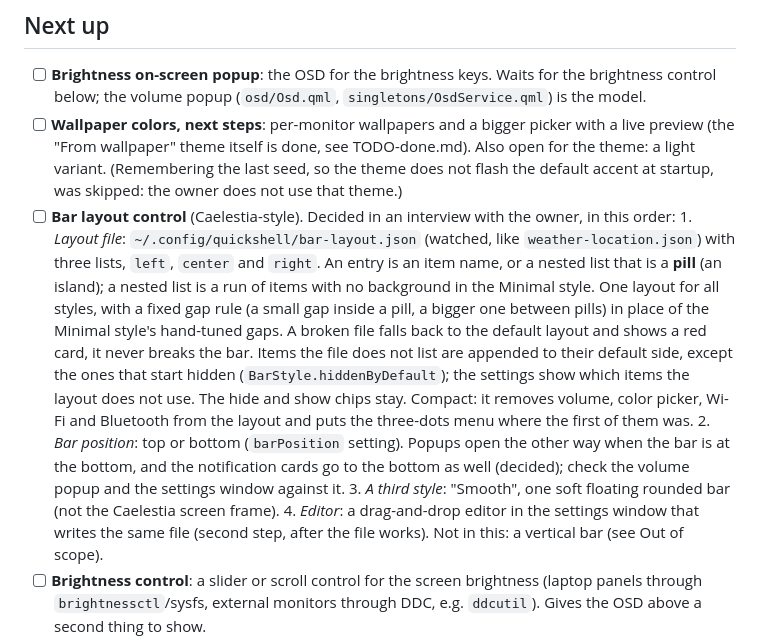
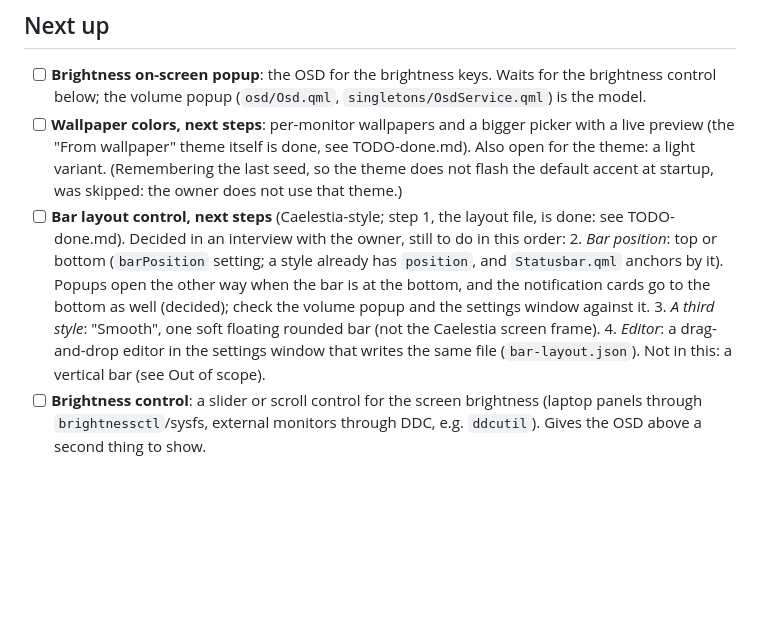
Before and after one commit to Tim-kieboom/sol-shell, a Markdown page: docs/TODO.md, the part around the change. Rendered like a GitHub page; blank space fills up the shorter version.

```diff
--- a/docs/TODO.md
+++ b/docs/TODO.md
@@ -12,24 +12,15 @@ styles (`statusbar/styles/`, both the normal and the compact layout).
       (the "From wallpaper" theme itself is done, see TODO-done.md). Also open for the theme: a light
       variant. (Remembering the last seed, so the theme does not flash the default accent at startup,
       was skipped: the owner does not use that theme.)
-- [ ] **Bar layout control** (Caelestia-style). Decided in an interview with the owner, in this order:
-      1. *Layout file*: `~/.config/quickshell/bar-layout.json` (watched, like `weather-location.json`) with
-         three lists, `left`, `center` and `right`. An entry is an item name, or a nested list that is a
-         **pill** (an island); a nested list is a run of items with no background in the Minimal style.
-         One layout for all styles, with a fixed gap rule (a small gap inside a pill, a bigger one between
-         pills) in place of the Minimal style's hand-tuned gaps. A broken file falls back to the default
-         layout and shows a red card, it never breaks the bar.
-         Items the file does not list are appended to their default side, except the ones that start
-         hidden (`BarStyle.hiddenByDefault`); the settings show which items the layout does not use. The
-         hide and show chips stay.
-         Compact: it removes volume, color picker, Wi-Fi and Bluetooth from the layout and puts the
-         three-dots menu where the first of them was.
-      2. *Bar position*: top or bottom (`barPosition` setting). Popups open the other way when the bar is at
-         the bottom, and the notification cards go to the bottom as well (decided); check the volume popup
-         and the settings window against it.
+- [ ] **Bar layout control, next steps** (Caelestia-style; step 1, the layout file, is done: see
+      TODO-done.md). Decided in an interview with the owner, still to do in this order:
+      2. *Bar position*: top or bottom (`barPosition` setting; a style already has `position`, and
+         `Statusbar.qml` anchors by it). Popups open the other way when the bar is at the bottom, and the
+         notification cards go to the bottom as well (decided); check the volume popup and the settings
+         window against it.
       3. *A third style*: "Smooth", one soft floating rounded bar (not the Caelestia screen frame).
-      4. *Editor*: a drag-and-drop editor in the settings window that writes the same file (second step,
-         after the file works).
+      4. *Editor*: a drag-and-drop editor in the settings window that writes the same file
+         (`bar-layout.json`).
       Not in this: a vertical bar (see Out of scope).
 - [ ] **Brightness control**: a slider or scroll control for the screen brightness (laptop panels
       through `brightnessctl`/sysfs, external monitors through DDC, e.g. `ddcutil`). Gives the OSD
```
Also changed, not shown: README.md (+34 -0 lines), docs/TODO-done.md (+16 -0 lines), docs/screenshots/layout-islands.jpg (added), 5 other files.
